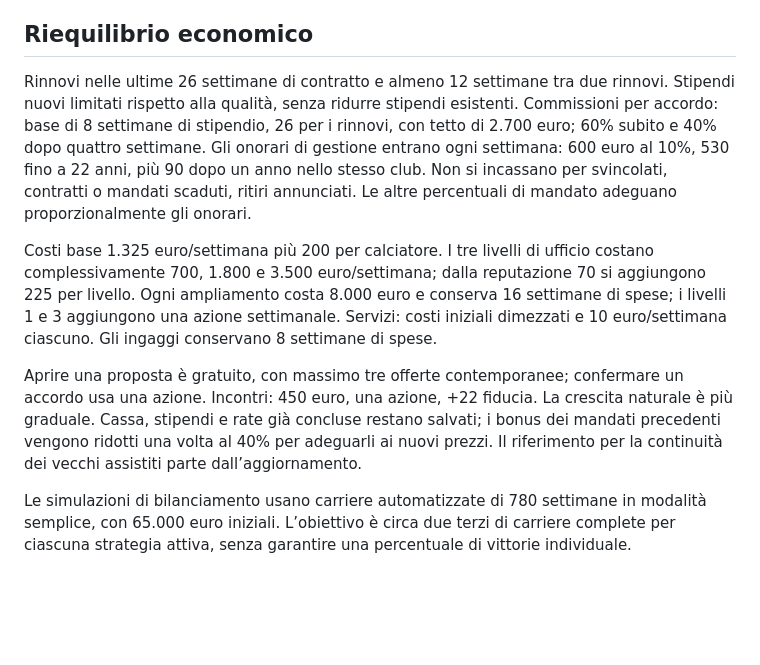
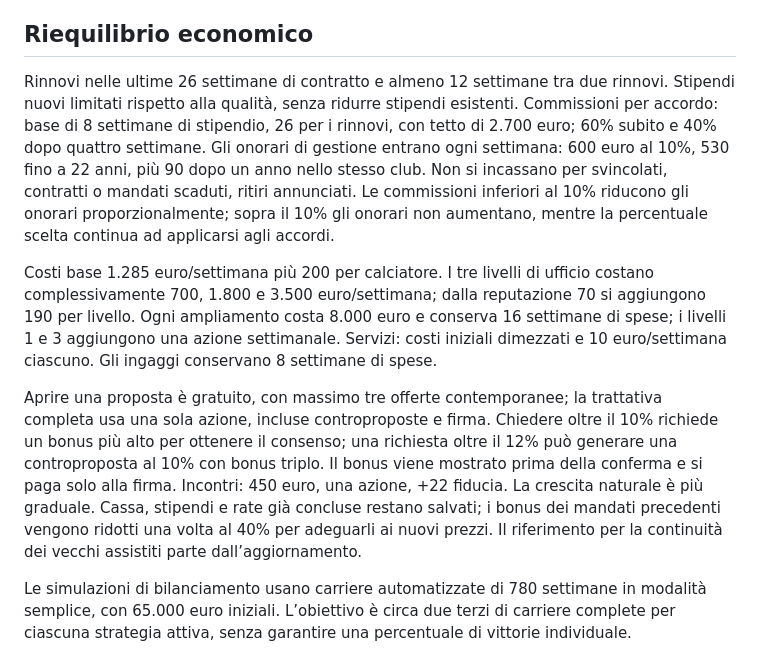
Before and after one commit to kazael96/un-passo-di-troppo, a Markdown page: README.md, the part around the change. Drawn GitHub-style; blank space fills up the shorter version.

Commit message:
Document balanced agency expenses and mandate negotiation costs

```diff
--- a/README.md
+++ b/README.md
@@ -190,11 +190,11 @@ Tema blu notte e verde smeraldo con dettagli oro, schede e indicatori ridisegnat
 
 ## Riequilibrio economico
 
-Rinnovi nelle ultime 26 settimane di contratto e almeno 12 settimane tra due rinnovi. Stipendi nuovi limitati rispetto alla qualità, senza ridurre stipendi esistenti. Commissioni per accordo: base di 8 settimane di stipendio, 26 per i rinnovi, con tetto di 2.700 euro; 60% subito e 40% dopo quattro settimane. Gli onorari di gestione entrano ogni settimana: 600 euro al 10%, 530 fino a 22 anni, più 90 dopo un anno nello stesso club. Non si incassano per svincolati, contratti o mandati scaduti, ritiri annunciati. Le altre percentuali di mandato adeguano proporzionalmente gli onorari.
+Rinnovi nelle ultime 26 settimane di contratto e almeno 12 settimane tra due rinnovi. Stipendi nuovi limitati rispetto alla qualità, senza ridurre stipendi esistenti. Commissioni per accordo: base di 8 settimane di stipendio, 26 per i rinnovi, con tetto di 2.700 euro; 60% subito e 40% dopo quattro settimane. Gli onorari di gestione entrano ogni settimana: 600 euro al 10%, 530 fino a 22 anni, più 90 dopo un anno nello stesso club. Non si incassano per svincolati, contratti o mandati scaduti, ritiri annunciati. Le commissioni inferiori al 10% riducono gli onorari proporzionalmente; sopra il 10% gli onorari non aumentano, mentre la percentuale scelta continua ad applicarsi agli accordi.
 
-Costi base 1.325 euro/settimana più 200 per calciatore. I tre livelli di ufficio costano complessivamente 700, 1.800 e 3.500 euro/settimana; dalla reputazione 70 si aggiungono 225 per livello. Ogni ampliamento costa 8.000 euro e conserva 16 settimane di spese; i livelli 1 e 3 aggiungono una azione settimanale. Servizi: costi iniziali dimezzati e 10 euro/settimana ciascuno. Gli ingaggi conservano 8 settimane di spese.
+Costi base 1.285 euro/settimana più 200 per calciatore. I tre livelli di ufficio costano complessivamente 700, 1.800 e 3.500 euro/settimana; dalla reputazione 70 si aggiungono 190 per livello. Ogni ampliamento costa 8.000 euro e conserva 16 settimane di spese; i livelli 1 e 3 aggiungono una azione settimanale. Servizi: costi iniziali dimezzati e 10 euro/settimana ciascuno. Gli ingaggi conservano 8 settimane di spese.
 
-Aprire una proposta è gratuito, con massimo tre offerte contemporanee; confermare un accordo usa una azione. Incontri: 450 euro, una azione, +22 fiducia. La crescita naturale è più graduale. Cassa, stipendi e rate già concluse restano salvati; i bonus dei mandati precedenti vengono ridotti una volta al 40% per adeguarli ai nuovi prezzi. Il riferimento per la continuità dei vecchi assistiti parte dall’aggiornamento.
+Aprire una proposta è gratuito, con massimo tre offerte contemporanee; la trattativa completa usa una sola azione, incluse controproposte e firma. Chiedere oltre il 10% richiede un bonus più alto per ottenere il consenso; una richiesta oltre il 12% può generare una controproposta al 10% con bonus triplo. Il bonus viene mostrato prima della conferma e si paga solo alla firma. Incontri: 450 euro, una azione, +22 fiducia. La crescita naturale è più graduale. Cassa, stipendi e rate già concluse restano salvati; i bonus dei mandati precedenti vengono ridotti una volta al 40% per adeguarli ai nuovi prezzi. Il riferimento per la continuità dei vecchi assistiti parte dall’aggiornamento.
 
 Le simulazioni di bilanciamento usano carriere automatizzate di 780 settimane in modalità semplice, con 65.000 euro iniziali. L’obiettivo è circa due terzi di carriere complete per ciascuna strategia attiva, senza garantire una percentuale di vittorie individuale.
 
```
